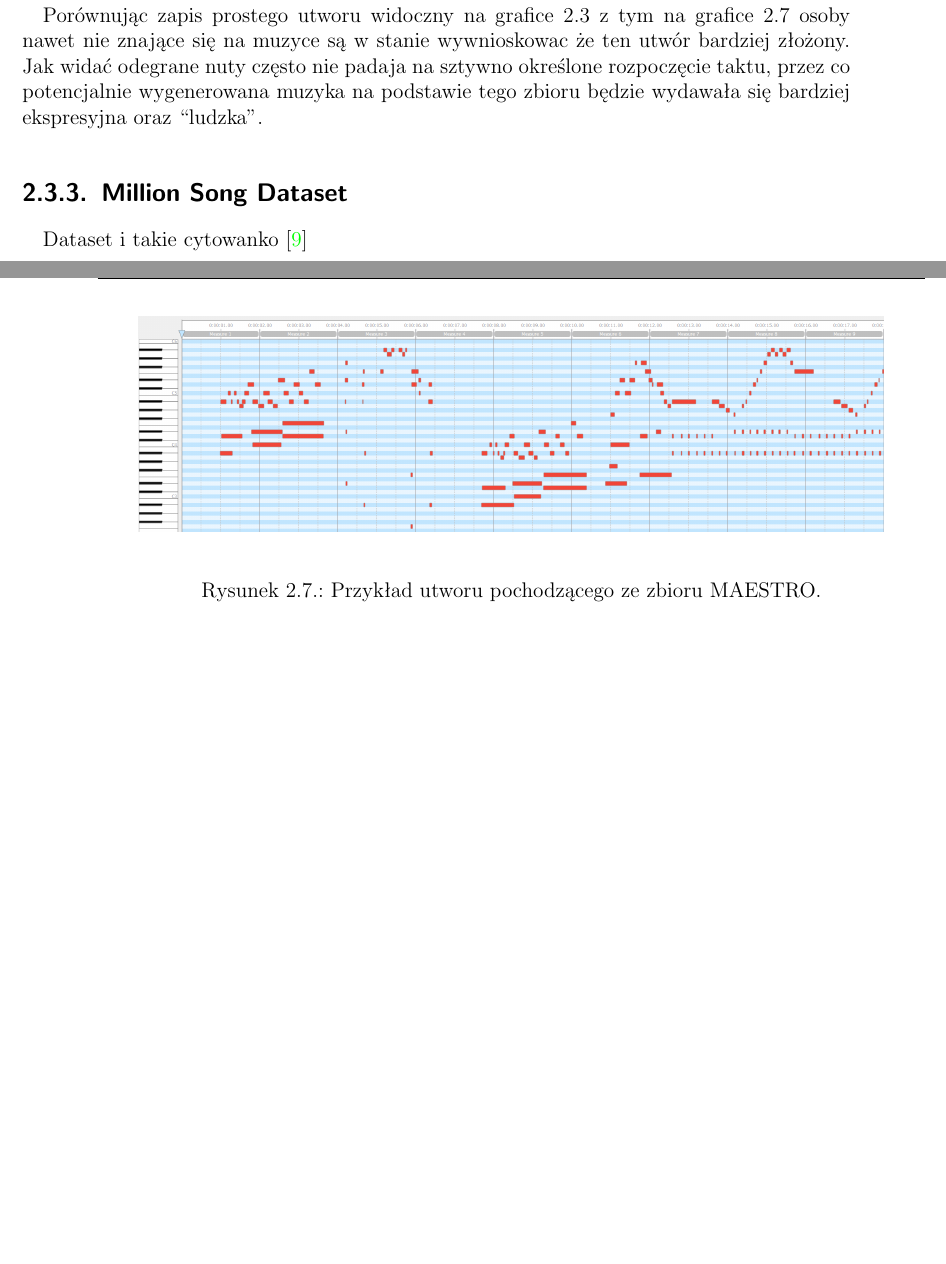
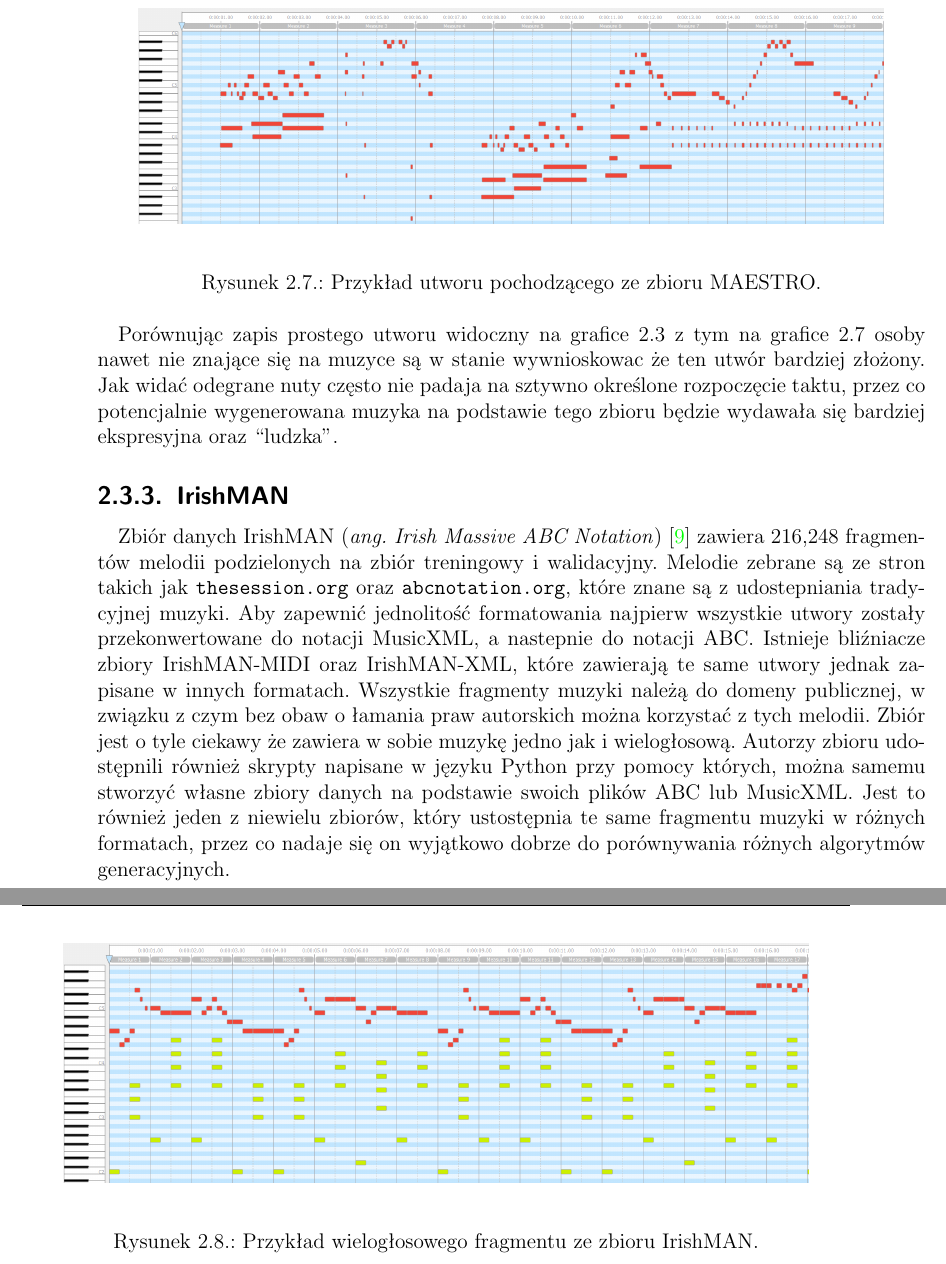
Before and after one commit to FIlipHand/MagisterSztuki, a LaTeX thesis (tex/main.tex): two parts of pages 27 and 28 of 50 before the commit and two parts of pages 28 and 29 of 50 after it, joined at a grey line, cut so that both start at the same text, the shorter picture padded with empty space. Compiled offline with pdfLaTeX.

Commit message:
idziemy jak burza

```diff
--- a/tex/main.tex
+++ b/tex/main.tex
@@ -390,11 +392,15 @@ Zbiór danych MAESTRO w wersji trzeciej \cite{maestrov3} powstał w współpracy
 
 Porównując zapis prostego utworu widoczny na grafice \ref*{fig:jsb_pianoroll} z tym na grafice \ref*{fig:maestro_midi} osoby nawet nie znające się na muzyce są w stanie wywnioskowac że ten utwór bardziej złożony. Jak widać odegrane nuty często nie padaja na sztywno określone rozpoczęcie taktu, przez co potencjalnie wygenerowana muzyka na podstawie tego zbioru będzie wydawała się bardziej ekspresyjna oraz ``ludzka''.
 
-\subsection{Million Song Dataset}
-Dataset i takie cytowanko \cite{milionsongs}
+\subsection{IrishMAN}
+Zbiór danych IrishMAN (\textit{ang. Irish Massive ABC Notation}) \cite{irishman} zawiera 216,248 fragmentów melodii podzielonych na zbiór treningowy i walidacyjny. Melodie zebrane są ze stron takich jak \texttt{thesession.org} oraz \texttt{abcnotation.org}, które znane są z udostepniania tradycyjnej muzyki. Aby zapewnić jednolitość formatowania najpierw wszystkie utwory zostały przekonwertowane do notacji MusicXML, a nastepnie do notacji ABC. Istnieje bliźniacze zbiory IrishMAN-MIDI oraz IrishMAN-XML, które zawierają te same utwory jednak zapisane w innych formatach. Wszystkie fragmenty muzyki należą do domeny publicznej, w związku z czym bez obaw o łamania praw autorskich można korzystać z tych melodii. Zbiór jest o tyle ciekawy że zawiera w sobie muzykę jedno jak i wielogłosową. Autorzy zbioru udostępnili również skrypty napisane w języku Python przy pomocy których, można samemu stworzyć własne zbiory danych na podstawie swoich plików ABC lub MusicXML. Jest to również jeden z niewielu zbiorów, który ustostępnia te same fragmentu muzyki w różnych formatach, przez co nadaje się on wyjątkowo dobrze do porównywania różnych algorytmów generacyjnych.
 
-\subsection{Irishman}
-Dataset \cite{irishman}
+\begin{figure}
+    \begin{center}
+        \includegraphics[width=0.9\linewidth]{./img/irishman_midi.png}
+    \end{center}
+    \caption{Przykład wielogłosowego fragmentu ze zbioru IrishMAN.}\label{fig:irish_midi}
+\end{figure}
 
 \section{Architekturze transformera}
 \subsection{Algorytm uwagi (ang. \textit{attention})}
```
Also changed, not shown: tex/img/irishman_midi.png (added), tex/main.pdf, tex/main.tex (6 more changed lines).
